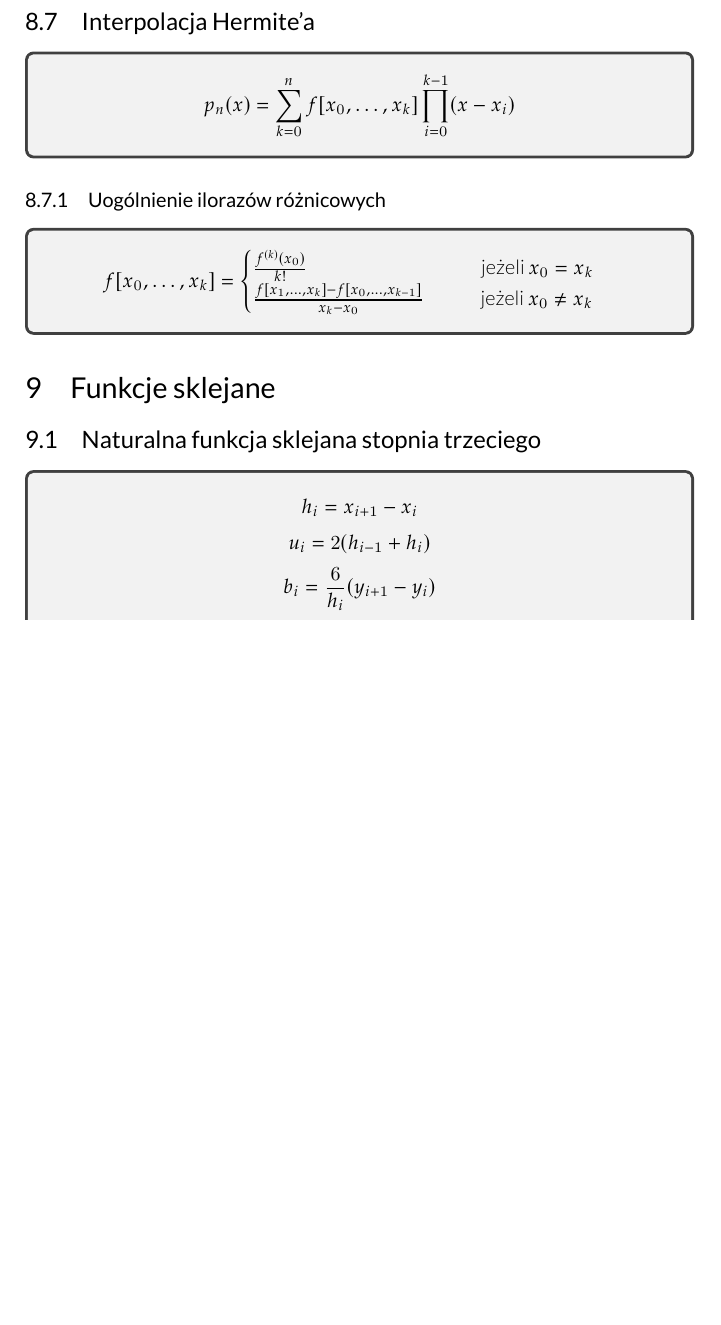
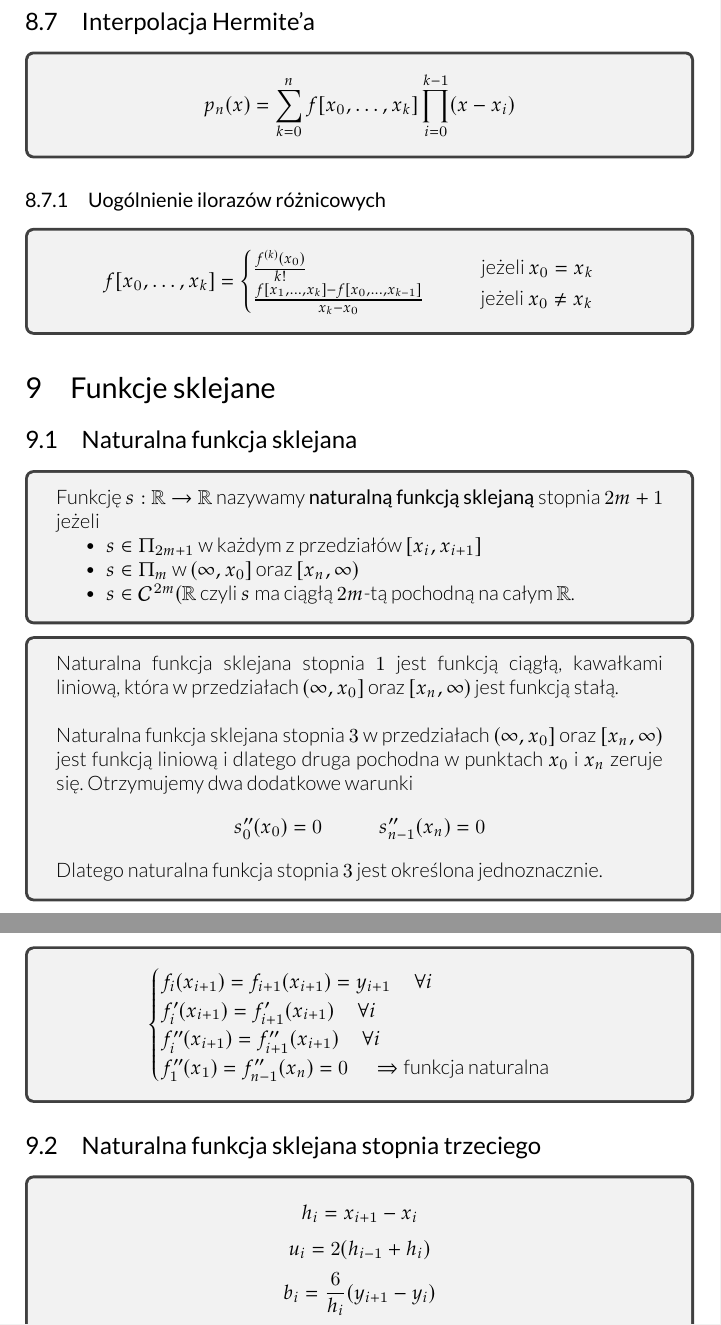
Before and after one commit to hjaremko/mn-notatki, a LaTeX book (src/mn-notatki.tex, which reads src/sections/09.tex): part of page 32 of 35 before the commit and two parts of pages 32 and 33 of 36 after it, the two joined at a grey line, cut so that both start at the same text, the shorter picture padded with empty space. Compiled offline with XeLaTeX.

Commit message:
Expand splines

```diff
--- a/src/sections/09.tex
+++ b/src/sections/09.tex
@@ -3,6 +3,44 @@
 \begin{document}
 
 \section{Funkcje sklejane}
+
+\subsection{Naturalna funkcja sklejana}
+\begin{tcolorbox}
+Funkcję $s: \mathbb{R} \rightarrow \mathbb{R}$ nazywamy \textbf{naturalną
+funkcją sklejaną} stopnia $2m + 1$ jeżeli
+\begin{itemize}
+    \item $s \in \Pi_{2m+1}$ w każdym z przedziałów $[x_i, x_{i+1}]$
+    \item $s \in \Pi_{m}$ w $(\infty, x_{0}]$ oraz $[x_n, \infty)$
+    \item $s \in \mathcal{C}^{2m}(\mathbb{R}$ czyli $s$ ma ciągłą $2m$-tą
+    pochodną na całym $\mathbb{R}$.
+\end{itemize}
+\end{tcolorbox}
+
+\begin{tcolorbox}
+Naturalna funkcja sklejana stopnia $1$ jest funkcją ciągłą, kawałkami liniową,
+która w przedziałach $(\infty, x_{0}]$ oraz $[x_n, \infty)$ jest funkcją stałą.\\
+
+Naturalna funkcja sklejana stopnia $3$ w przedziałach
+$(\infty, x_{0}]$ oraz $[x_n, \infty)$ jest funkcją liniową i dlatego druga
+pochodna w punktach $x_0$ i $x_n$ zeruje się.
+Otrzymujemy dwa dodatkowe warunki
+\[
+s''_0 (x_0) = 0 \tab s''_{n-1}(x_n) = 0
+\]
+Dlatego naturalna funkcja stopnia $3$ jest określona jednoznacznie.
+\end{tcolorbox}
+
+\begin{tcolorbox}
+\[
+\begin{cases}
+f_i(x_{i+1}) = f_{i+1}(x_{i+1}) = y_{i+1} ~~~~~~ \forall i\\
+f'_i(x_{i+1}) = f'_{i+1}(x_{i+1})  ~~~~~~ \forall i\\
+f''_i(x_{i+1}) = f''_{i+1}(x_{i+1}) ~~~~~~ \forall i\\
+f''_1(x_{1}) = f''_{n-1}(x_{n}) = 0 ~~~~~~ \Rightarrow \text{funkcja naturalna}\\
+\end{cases}
+\]
+
+\end{tcolorbox}
 
 \subsection{Naturalna funkcja sklejana stopnia trzeciego}
 \begin{tcolorbox}
```
Also changed, not shown: src/sections/08.tex (+1 -1 lines).
